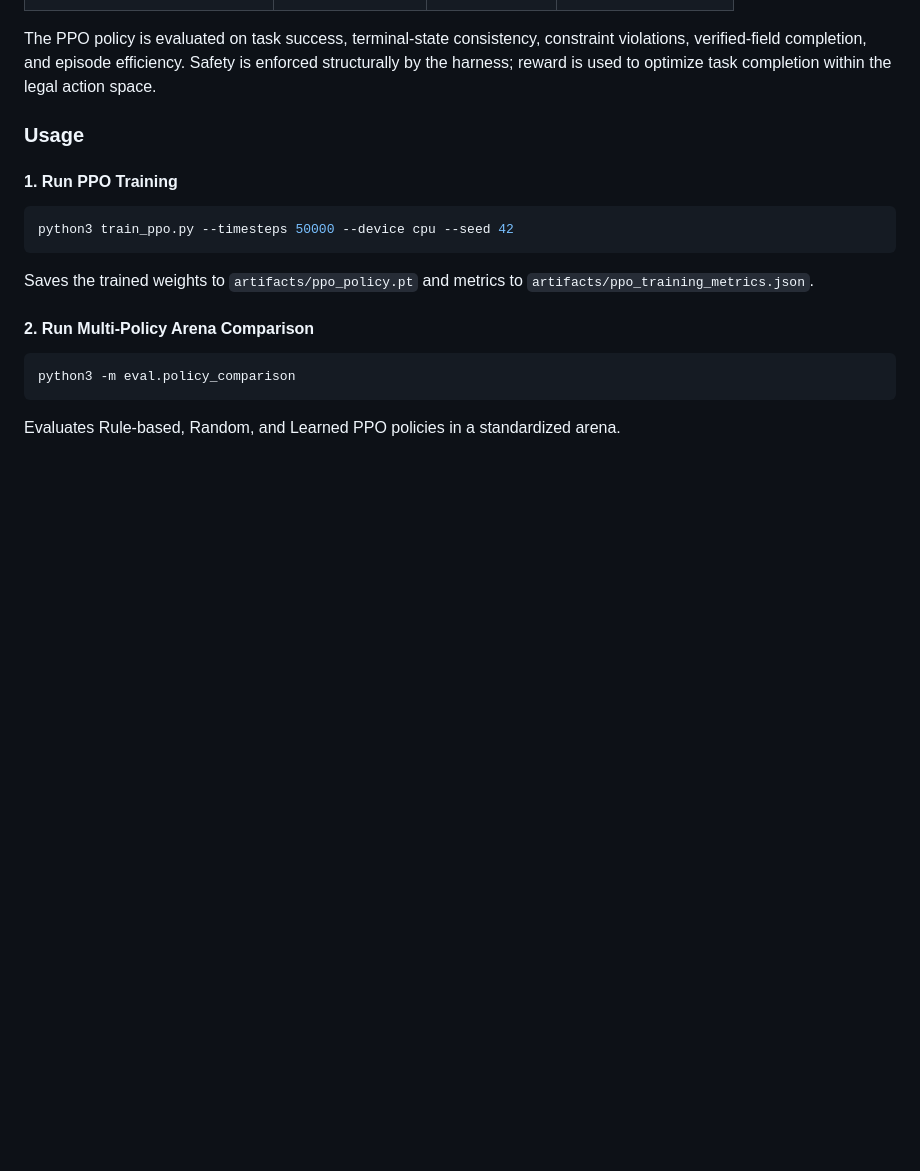
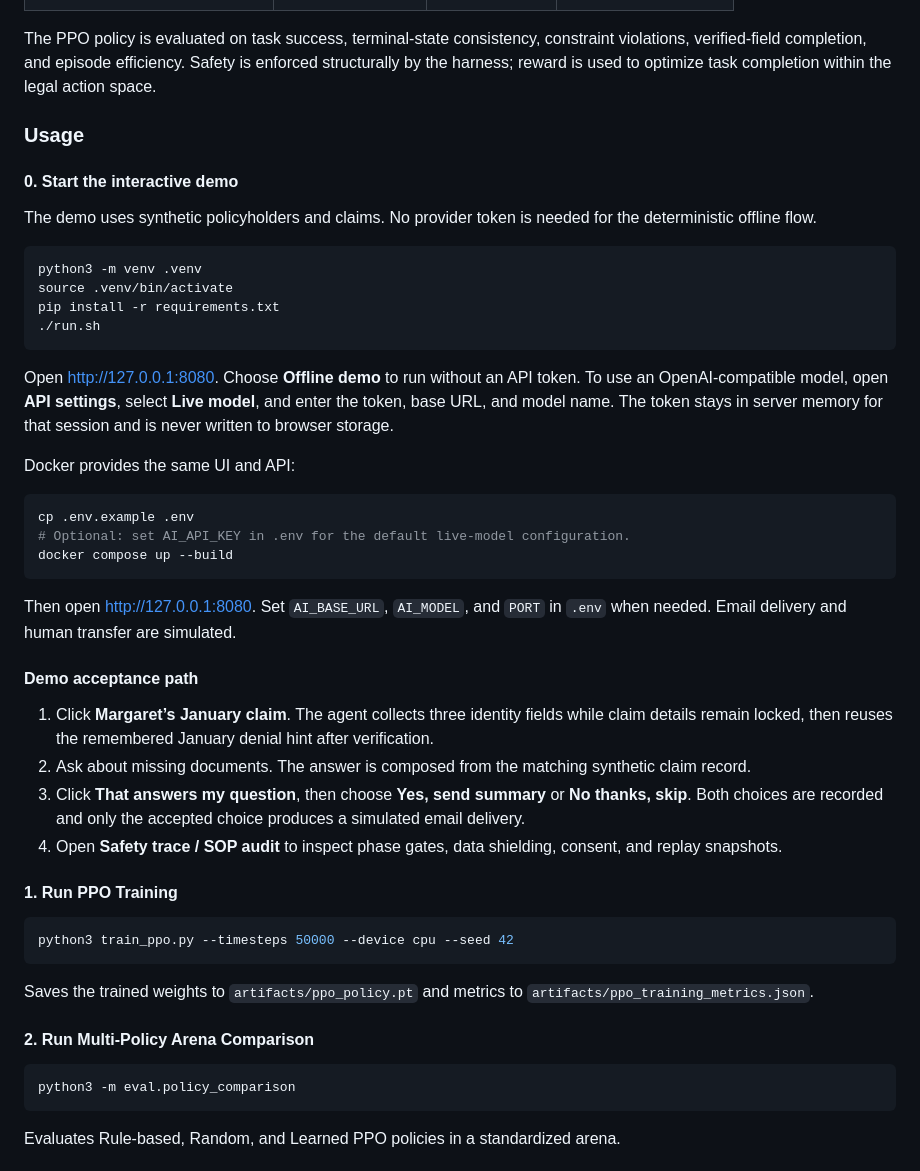
Before and after one commit to ypeng12/Goaly, a Markdown page: README.md, the part around the change. GitHub-like rendering; blank space fills up the shorter version.

Commit message:
docs: add demo setup and acceptance walkthrough

````diff
--- a/README.md
+++ b/README.md
@@ -48,6 +48,47 @@ task completion within the legal action space.
 
 ### Usage
 
+#### 0. Start the interactive demo
+
+The demo uses synthetic policyholders and claims. No provider token is needed
+for the deterministic offline flow.
+
+```bash
+python3 -m venv .venv
+source .venv/bin/activate
+pip install -r requirements.txt
+./run.sh
+```
+
+Open <http://127.0.0.1:8080>. Choose **Offline demo** to run without an API
+token. To use an OpenAI-compatible model, open **API settings**, select
+**Live model**, and enter the token, base URL, and model name. The token stays
+in server memory for that session and is never written to browser storage.
+
+Docker provides the same UI and API:
+
+```bash
+cp .env.example .env
+# Optional: set AI_API_KEY in .env for the default live-model configuration.
+docker compose up --build
+```
+
+Then open <http://127.0.0.1:8080>. Set `AI_BASE_URL`, `AI_MODEL`, and `PORT` in
+`.env` when needed. Email delivery and human transfer are simulated.
+
+#### Demo acceptance path
+
+1. Click **Margaret’s January claim**. The agent collects three identity
+   fields while claim details remain locked, then reuses the remembered January
+   denial hint after verification.
+2. Ask about missing documents. The answer is composed from the matching
+   synthetic claim record.
+3. Click **That answers my question**, then choose **Yes, send summary** or
+   **No thanks, skip**. Both choices are recorded and only the accepted choice
+   produces a simulated email delivery.
+4. Open **Safety trace / SOP audit** to inspect phase gates, data shielding,
+   consent, and replay snapshots.
+
 #### 1. Run PPO Training
 ```bash
 python3 train_ppo.py --timesteps 50000 --device cpu --seed 42
````
